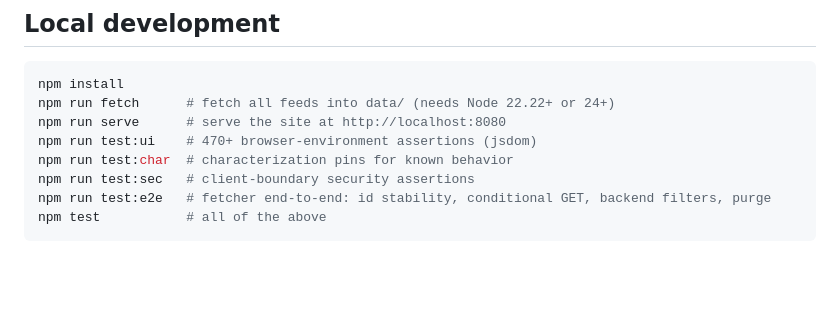
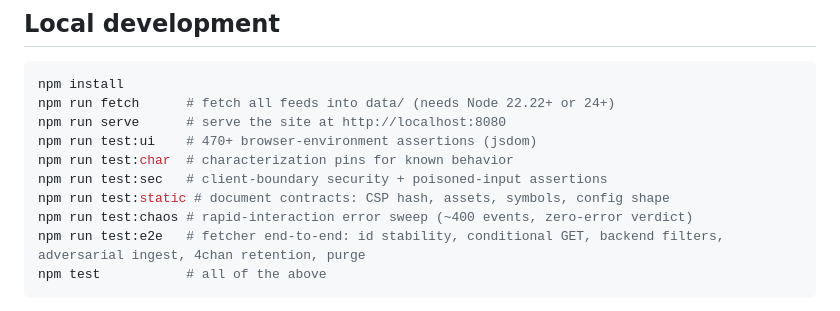
Before and after one commit to DarkReaperBoy/rssfeed, a Markdown page: README.md, the part around the change. Drawn GitHub-style; blank space fills up the shorter version.

````diff
--- a/README.md
+++ b/README.md
@@ -59,8 +59,10 @@ npm run fetch      # fetch all feeds into data/ (needs Node 22.22+ or 24+)
 npm run serve      # serve the site at http://localhost:8080
 npm run test:ui    # 470+ browser-environment assertions (jsdom)
 npm run test:char  # characterization pins for known behavior
-npm run test:sec   # client-boundary security assertions
-npm run test:e2e   # fetcher end-to-end: id stability, conditional GET, backend filters, purge
+npm run test:sec   # client-boundary security + poisoned-input assertions
+npm run test:static # document contracts: CSP hash, assets, symbols, config shape
+npm run test:chaos # rapid-interaction error sweep (~400 events, zero-error verdict)
+npm run test:e2e   # fetcher end-to-end: id stability, conditional GET, backend filters, adversarial ingest, 4chan retention, purge
 npm test           # all of the above
 ```
 
````
Also changed, not shown: docs/HARDENING-CHANGELOG.md (+32 -0 lines).
